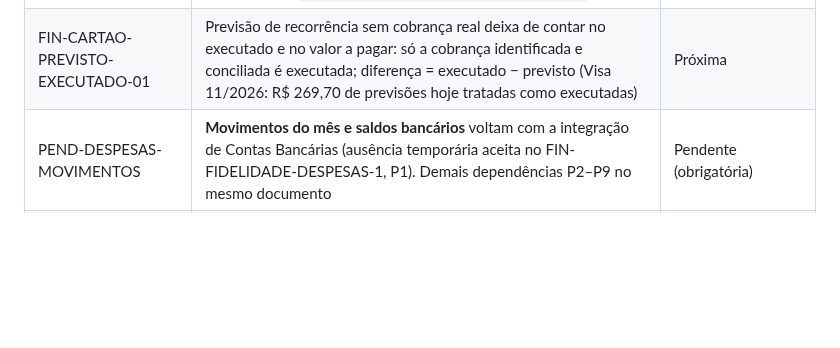
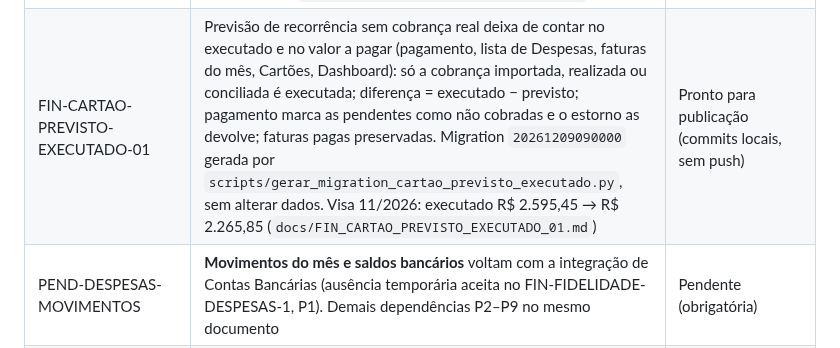
Before and after one commit to heydsonlc/Controle-Financeiro, a Markdown page: docs/ROADMAP.md, the part around the change. GitHub-like rendering; blank space fills up the shorter version.

```diff
--- a/docs/ROADMAP.md
+++ b/docs/ROADMAP.md
@@ -191,7 +191,7 @@ Para detalhes de priorização completa, ver `README_TECNICO.md`.
 | FIN-BLOCO-D-3 | Conversão controlada do Supabase `fzjmgekasjrgvmfdkdog` para produção: push `9a50410..2040f0c` sem publicação; retirada dos fictícios (154 linhas, as 152 do inventário mais 2 de auditoria do gatilho, preservadas idênticas); 5 migrations aplicadas uma a uma e conferidas (42 no remoto, sem alterar dados); carga real sem a conta do titular (1.466 inseridas e 55 reaproveitadas, conferência independente: 19/20 tabelas idênticas, a 20ª é a fonte sem perfil do Flask no Pessoal, e saldos, despesas, faturas, receitas, financiamento e consórcios iguais; 0 CVV e 0 número completo); perfis sem acesso até o vínculo da conta; bancos locais inalterados (`docs/FIN_BLOCO_D_3.md`) | Aprovada com ressalvas |
 | FIN-CARTAO-AGRUPAMENTO-CATEGORIAS-01 | Detalhe da fatura em Despesas agrupado pela Categoria do Cartão gravada (`compras_da_fatura` devolve `categoria_cartao_id`; resumo por `fatura_por_categoria`). Migration `20261207090000`, só leitura (`docs/FIN_CARTAO_AGRUPAMENTO_CATEGORIAS_01.md`) | Publicado (commit `9c310f9`, deploy `593e6319`) |
 | FIN-CARTAO-DESPESAS-FIXAS-01 / 02 | Natureza única da compra (parcelada > fixa > Categoria do Cartão > outros) em todas as leituras: fixas e parceladas não consomem limite nem gasto da Categoria do Cartão. Cobrança real reconhecida pela descrição ou apelido realiza a previsão da recorrência (previsto preservado); recorrência nunca conciliada só pelo valor; conciliação oficial reversível; previsto × executado das fixas na tela. Migration `20261208090000` gerada por `scripts/gerar_migration_cartao_despesas_fixas.py`, sem alterar dados (`docs/FIN_CARTAO_DESPESAS_FIXAS_01.md`) | Publicado em 01/11/2026 (commit `a1d3be4`, deploy `a57bb919`); conciliação real da Netflix 11/2026 pendente de autorização |
-| FIN-CARTAO-PREVISTO-EXECUTADO-01 | Previsão de recorrência sem cobrança real deixa de contar no executado e no valor a pagar: só a cobrança identificada e conciliada é executada; diferença = executado − previsto (Visa 11/2026: R$ 269,70 de previsões hoje tratadas como executadas) | Próxima |
+| FIN-CARTAO-PREVISTO-EXECUTADO-01 | Previsão de recorrência sem cobrança real deixa de contar no executado e no valor a pagar (pagamento, lista de Despesas, faturas do mês, Cartões, Dashboard): só a cobrança importada, realizada ou conciliada é executada; diferença = executado − previsto; pagamento marca as pendentes como não cobradas e o estorno as devolve; faturas pagas preservadas. Migration `20261209090000` gerada por `scripts/gerar_migration_cartao_previsto_executado.py`, sem alterar dados. Visa 11/2026: executado R$ 2.595,45 → R$ 2.265,85 (`docs/FIN_CARTAO_PREVISTO_EXECUTADO_01.md`) | Pronto para publicação (commits locais, sem push) |
 | PEND-DESPESAS-MOVIMENTOS | **Movimentos do mês e saldos bancários** voltam com a integração de Contas Bancárias (ausência temporária aceita no FIN-FIDELIDADE-DESPESAS-1, P1). Demais dependências P2–P9 no mesmo documento | Pendente (obrigatória) |
 | FIN-MIGRACAO-FIDELIDADE-FASE-2 | Telas originais de Despesas, Recorrências, Receitas, Lançamentos, Cartões, Contas Bancárias e Categorias sobre o Supabase; Importar Cartão com prioridade elevada na sequência | Próxima |
 | FIN-PAGAMENTOS-1 | Pagamentos, movimentos e saldo bancário (inclui baixa de débito automático) | Ciclo |
```
Also changed, not shown: docs/FIN_CARTAO_DESPESAS_FIXAS_01.md (+1 -0 lines), docs/FIN_CARTAO_PREVISTO_EXECUTADO_01.md (added, +126 -0 lines).
